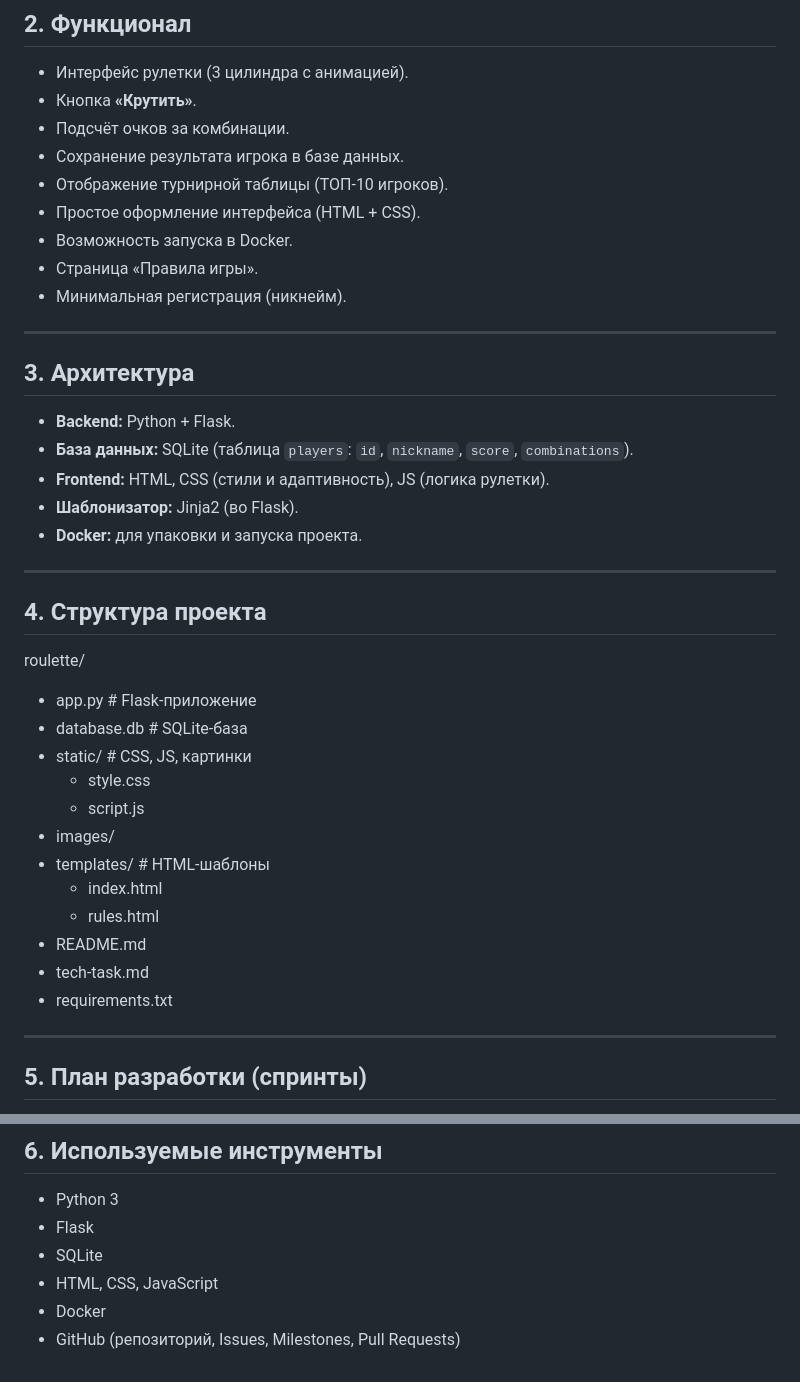
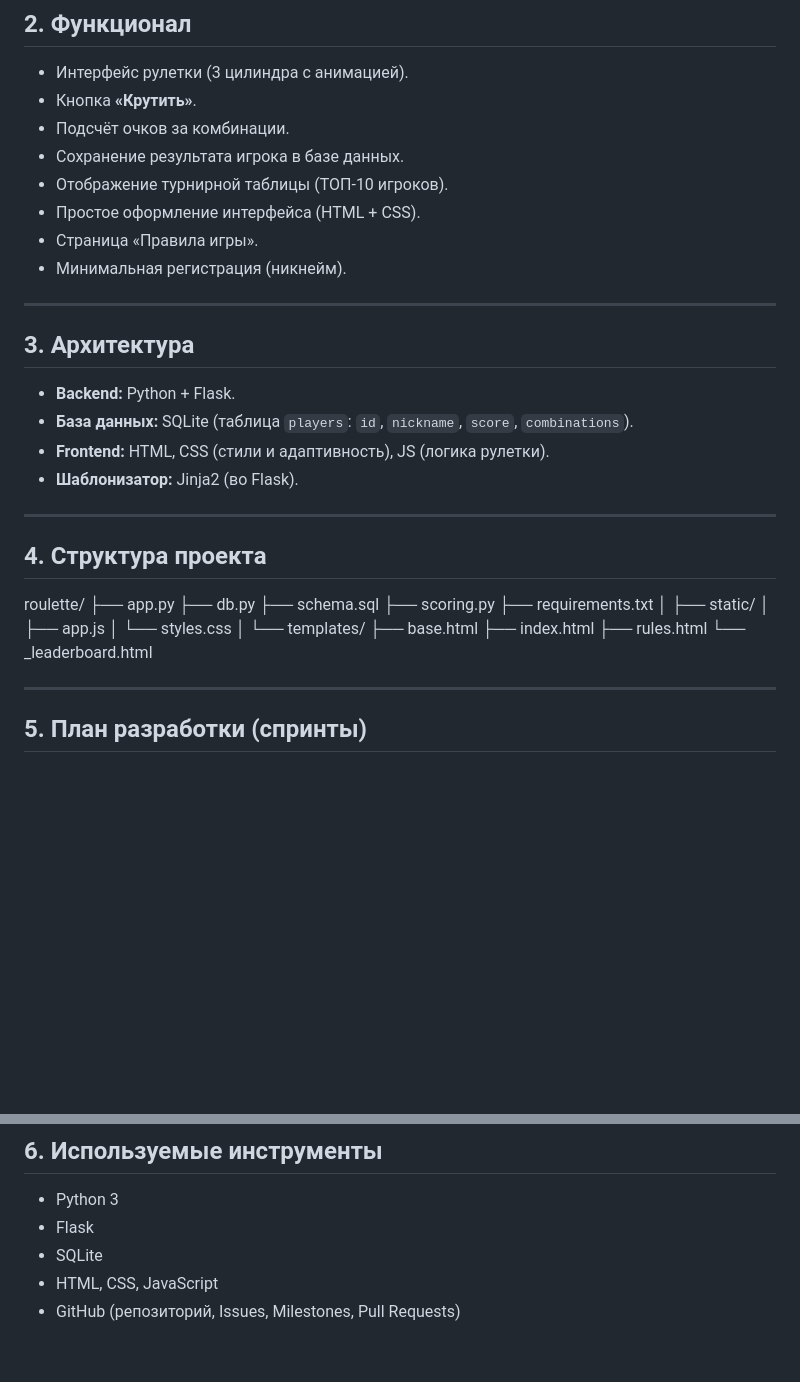
Before and after one commit to Belandiy/roulette-game, a Markdown page: tech-task.md, 2 parts joined by grey strips. Rendered like a GitHub page; blank space fills up the shorter version.

Commit message:
Update tech-task.md
Убрал упоминание Docker, обновил структуру проекта.

```diff
--- a/tech-task.md
+++ b/tech-task.md
@@ -13,7 +13,6 @@
 - Сохранение результата игрока в базе данных.
 - Отображение турнирной таблицы (ТОП-10 игроков).
 - Простое оформление интерфейса (HTML + CSS).
-- Возможность запуска в Docker.
 - Страница «Правила игры».
 - Минимальная регистрация (никнейм).
 
@@ -24,24 +23,26 @@
 - **База данных:** SQLite (таблица `players`: `id`, `nickname`, `score`, `combinations`).
 - **Frontend:** HTML, CSS (стили и адаптивность), JS (логика рулетки).
 - **Шаблонизатор:** Jinja2 (во Flask).
-- **Docker:** для упаковки и запуска проекта.
 
 ---
 
 ## 4. Структура проекта
 roulette/
-- app.py # Flask-приложение
-- database.db # SQLite-база
-- static/ # CSS, JS, картинки
-  - style.css
-  - script.js
-- images/
-- templates/ # HTML-шаблоны
-  - index.html
-  - rules.html
-- README.md
-- tech-task.md
-- requirements.txt
+├── app.py
+├── db.py
+├── schema.sql
+├── scoring.py
+├── requirements.txt
+│
+├── static/
+│   ├── app.js
+│   └── styles.css
+│
+└── templates/
+    ├── base.html
+    ├── index.html
+    ├── rules.html
+    └── _leaderboard.html
 
 ---
 
@@ -152,5 +153,4 @@ roulette/
 - Flask
 - SQLite
 - HTML, CSS, JavaScript
-- Docker
 - GitHub (репозиторий, Issues, Milestones, Pull Requests)
```
